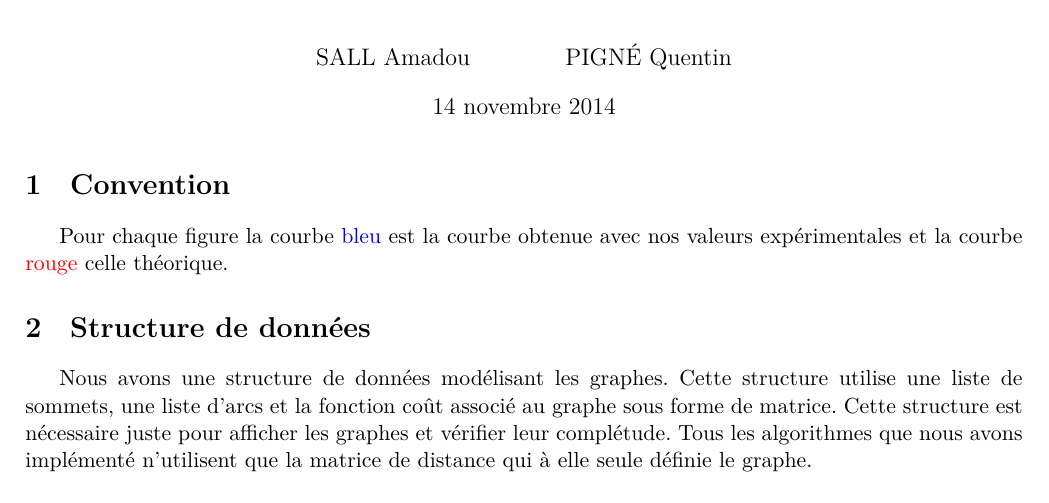
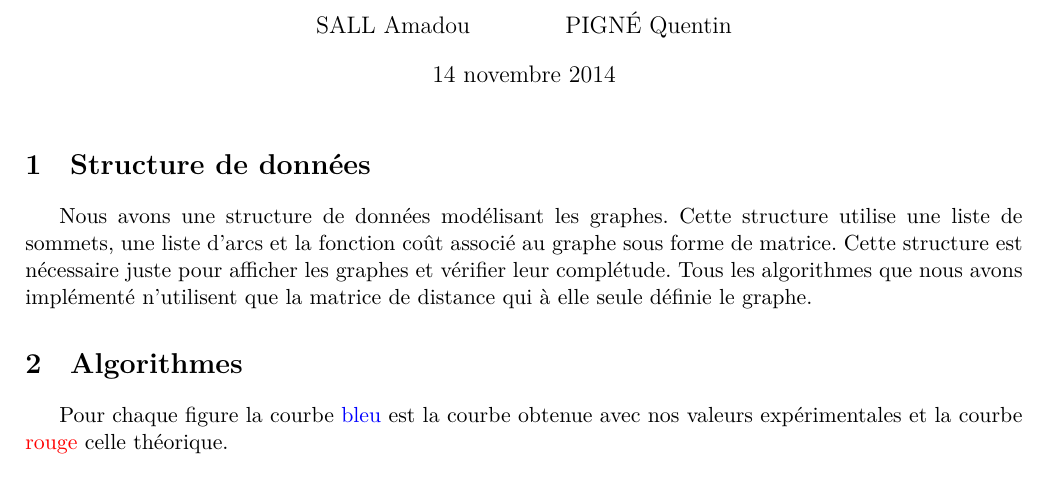
Before and after one commit to quentinpigne/TP_Algo_TSP, a LaTeX document (rapport/algo.tex): part of page 1 of 3, cut so that both start at the same text. Compiled offline with XeLaTeX.

Commit message:
mis à jour rapport

```diff
--- a/rapport/algo.tex
+++ b/rapport/algo.tex
@@ -14,15 +14,13 @@
 \begin{document}
 
 \maketitle
-\section{Convention}
-Pour chaque figure la courbe \textcolor{blue}{bleu} est la courbe obtenue avec nos valeurs expérimentales et la courbe \textcolor{red}{rouge} celle théorique.
 \section{Structure de données}
 Nous avons une structure de données modélisant les graphes. Cette structure utilise une liste de sommets, une liste
 d'arcs et la fonction coût associé au graphe sous forme de matrice. Cette structure est nécessaire juste pour afficher
 les graphes et vérifier leur complétude. Tous les algorithmes que nous avons implémenté n'utilisent que la matrice de
 distance qui à elle seule définie le graphe.
 \section{Algorithmes}
-
+Pour chaque figure la courbe \textcolor{blue}{bleu} est la courbe obtenue avec nos valeurs expérimentales et la courbe \textcolor{red}{rouge} celle théorique.
 \subsection*{Floyd-Warshall}
 $d^{k+1}(i,j)$ est le plus court chemin de $i$ à $j$ n'utilisant que les sommets $\set{1,\cdots,k+1}$ comme sommet
 intermédiaires. Dès lors, il n'y a que deux cas possibles :
```
Also changed, not shown: rapport/algo.pdf.
